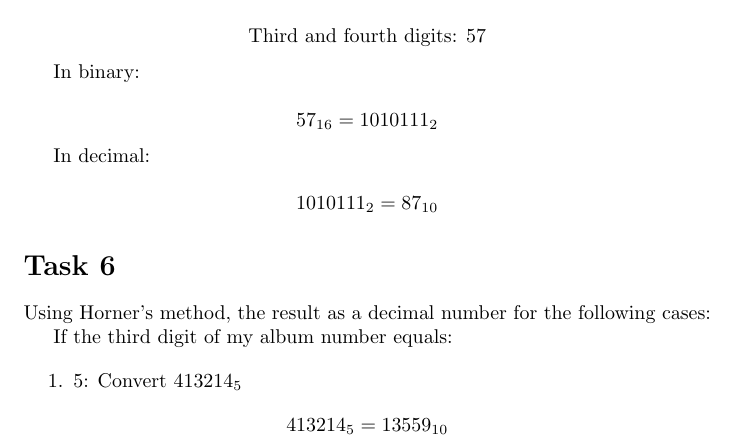
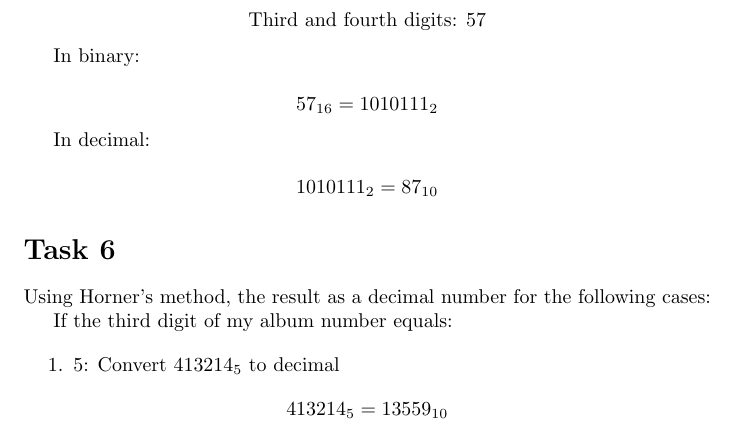
Before and after one commit to IngVarrdion/LaTex-Excel, a LaTeX document (main.tex): part of page 2 of 2, cut so that both start at the same text. Compiled offline with pdfLaTeX.

Commit message:
Update main.tex

```diff
--- a/main.tex
+++ b/main.tex
@@ -95,7 +95,7 @@ Using Horner's method, the result as a decimal number for the following cases:
 If the third digit of my album number equals:
 
 \begin{enumerate}
-    \item 5: Convert \( 413214_5 \)
+    \item 5: Convert \( 413214_5 \) to decimal
 \end{enumerate}
 \[
 413214_5 = 13559_{10}
```
